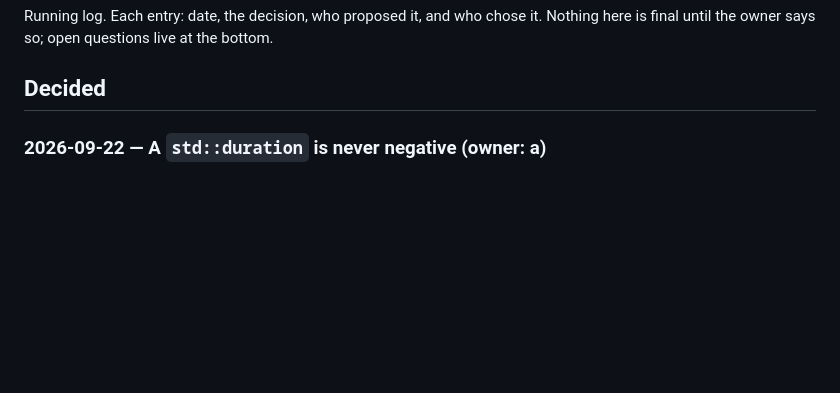
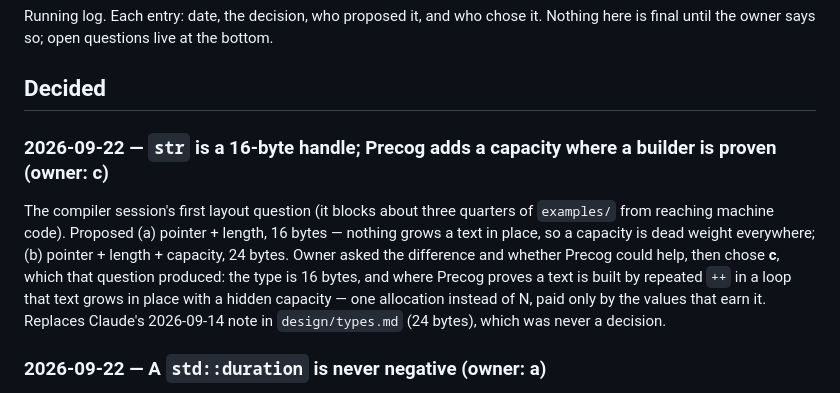
Before and after one commit to Soclets/CyborgPL, a Markdown page: DECISIONS.md, the part around the change. Drawn GitHub-style; blank space fills up the shorter version.

Commit message:
str layout: a 16-byte handle; Precog adds a capacity where a builder is proven (owner: c)
Co-Authored-By: Claude Opus 5 <noreply@anthropic.com>

```diff
--- a/DECISIONS.md
+++ b/DECISIONS.md
@@ -4,6 +4,20 @@ Running log. Each entry: date, the decision, who proposed it, and who chose it.
 Nothing here is final until the owner says so; open questions live at the bottom.
 
 ## Decided
+
+### 2026-09-22 — `str` is a 16-byte handle; Precog adds a capacity where a builder is proven (owner: c)
+
+The compiler session's first layout question (it blocks about three
+quarters of `examples/` from reaching machine code). Proposed (a)
+pointer + length, 16 bytes — nothing grows a text in place, so a
+capacity is dead weight everywhere; (b) pointer + length + capacity,
+24 bytes. Owner asked the difference and whether Precog could help,
+then chose **c**, which that question produced: the type is 16 bytes,
+and where Precog proves a text is built by repeated `++` in a loop
+that text grows in place with a hidden capacity — one allocation
+instead of N, paid only by the values that earn it. Replaces Claude's
+2026-09-14 note in `design/types.md` (24 bytes), which was never a
+decision.
 
 ### 2026-09-22 — A `std::duration` is never negative (owner: a)
 
```
Also changed, not shown: design/types.md (+12 -3 lines).
